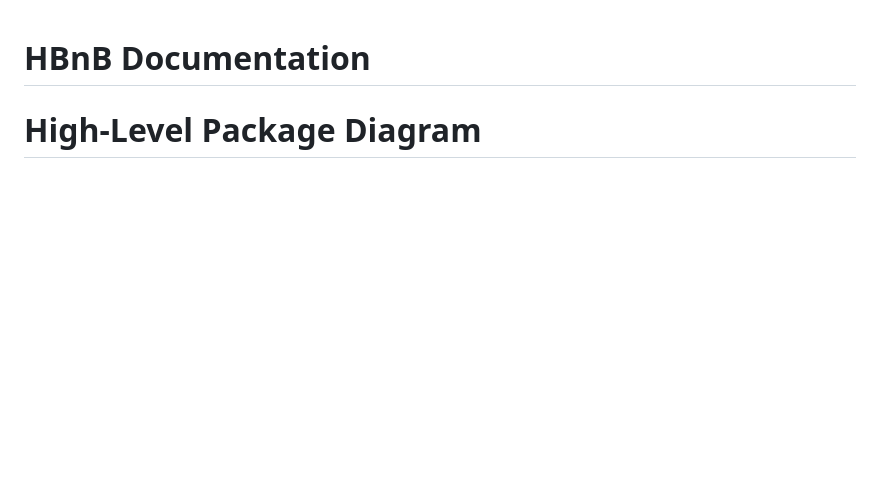
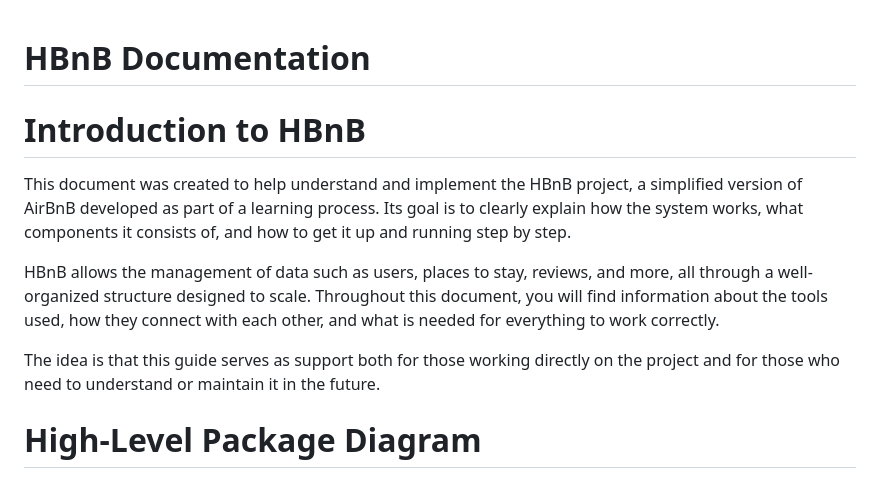
Before and after one commit to feratholberton/holbertonschool-hbnb, a Markdown page: README.md, the part around the change. Rendered like a GitHub page; blank space fills up the shorter version.

Commit message:
agrego introduccion

```diff
--- a/README.md
+++ b/README.md
@@ -1,4 +1,11 @@
 # HBnB Documentation
+
+# Introduction to HBnB
+This document was created to help understand and implement the HBnB project, a simplified version of AirBnB developed as part of a learning process. Its goal is to clearly explain how the system works, what components it consists of, and how to get it up and running step by step.
+
+HBnB allows the management of data such as users, places to stay, reviews, and more, all through a well-organized structure designed to scale. Throughout this document, you will find information about the tools used, how they connect with each other, and what is needed for everything to work correctly.
+
+The idea is that this guide serves as support both for those working directly on the project and for those who need to understand or maintain it in the future.
 
 # High-Level Package Diagram
 
```
